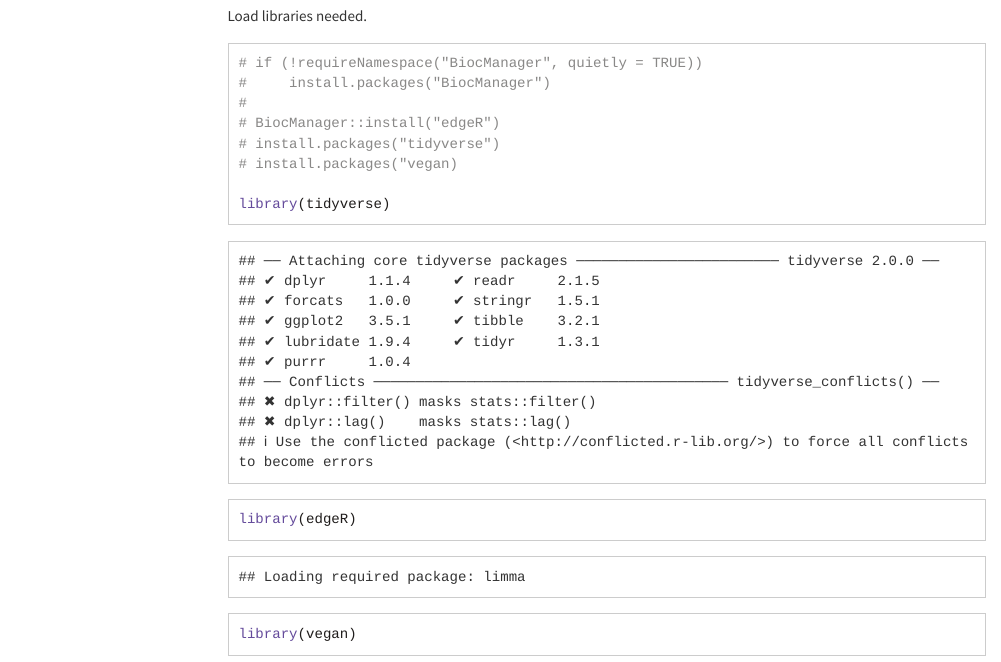
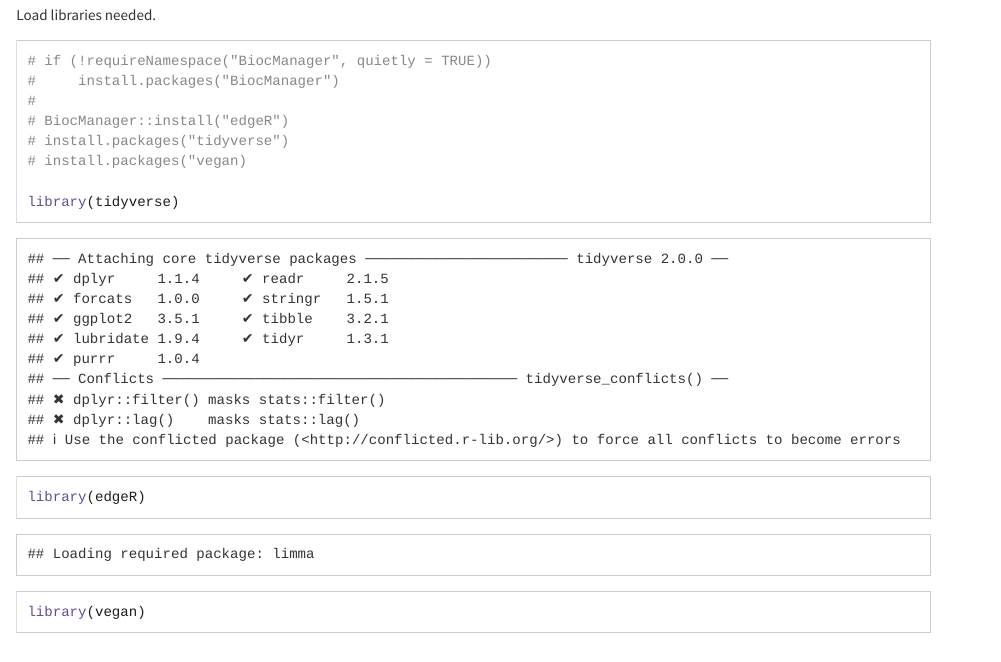
Before and after one commit to AlexanderLabWHOI/2022-metaT-m3-perspective, an R Markdown document (docs/euk-metat-example-figures.Rmd): the page in a window 1100 px wide, from 660 px down before the commit and from 610 px down after it, so that both start at the same text. Rendered offline with R 4.5, knitr and Pandoc, with nearby package versions; some code elsewhere in the file could not run offline; menus at the side of the page are left out; long lines of code are wrapped.

Commit message:
Update euk-metat-example-figures.Rmd

````diff
--- a/docs/euk-metat-example-figures.Rmd
+++ b/docs/euk-metat-example-figures.Rmd
@@ -2,24 +2,6 @@
 title: "Example analysis eukaryotic metatranscriptome"
 author: "Sarah Hu"
 date: "1/19/2022"
-output:
-  html_document:
-    number_sections: true
-    theme: cosmo
-    highlight: kate
-    collapsed: false
-    toc: true
-    toc_depth: 4
-    toc_float: true
-  pdf_document:
-    toc: true
-    toc_depth: '4'
-
-knit: (function(input_file, encoding) {
-  out_dir <- 'docs';
-  rmarkdown::render(input_file,
- encoding=encoding,
- output_file=file.path(dirname(input_file), out_dir, 'index.html'))})
 ---
 
 ```{r setup, include=FALSE}
````
